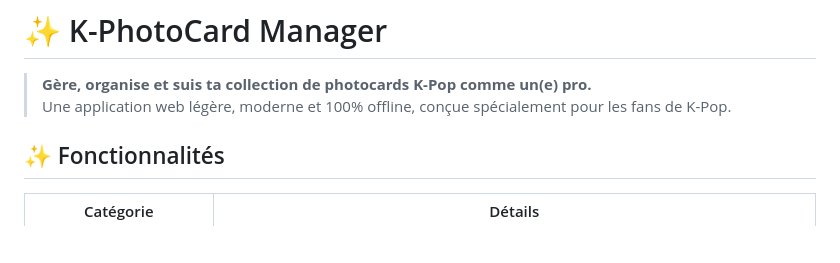
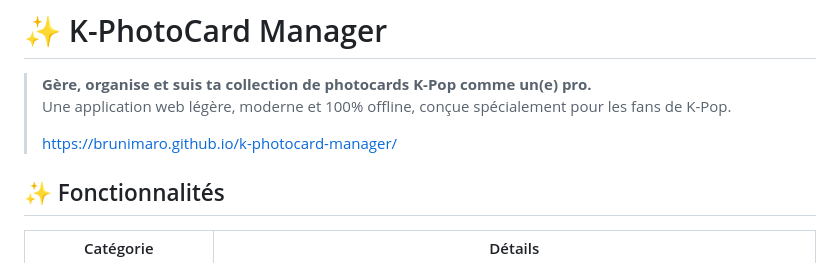
Before and after one commit to brunimaro/k-photocard-manager, a Markdown page: README.md, the part around the change. Rendered like a GitHub page; blank space fills up the shorter version.

Commit message:
Add project link to README
Added project link to README.

```diff
--- a/README.md
+++ b/README.md
@@ -2,6 +2,8 @@
 
 > **Gère, organise et suis ta collection de photocards K-Pop comme un(e) pro.**
 > Une application web légère, moderne et 100% offline, conçue spécialement pour les fans de K-Pop.
+>
+> https://brunimaro.github.io/k-photocard-manager/
 
 ## ✨ Fonctionnalités
 
```
